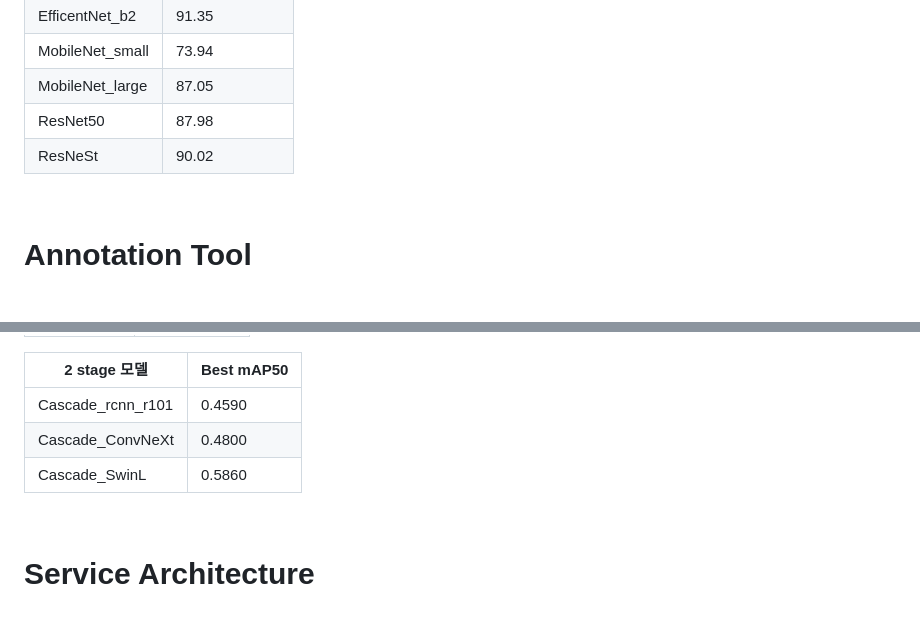
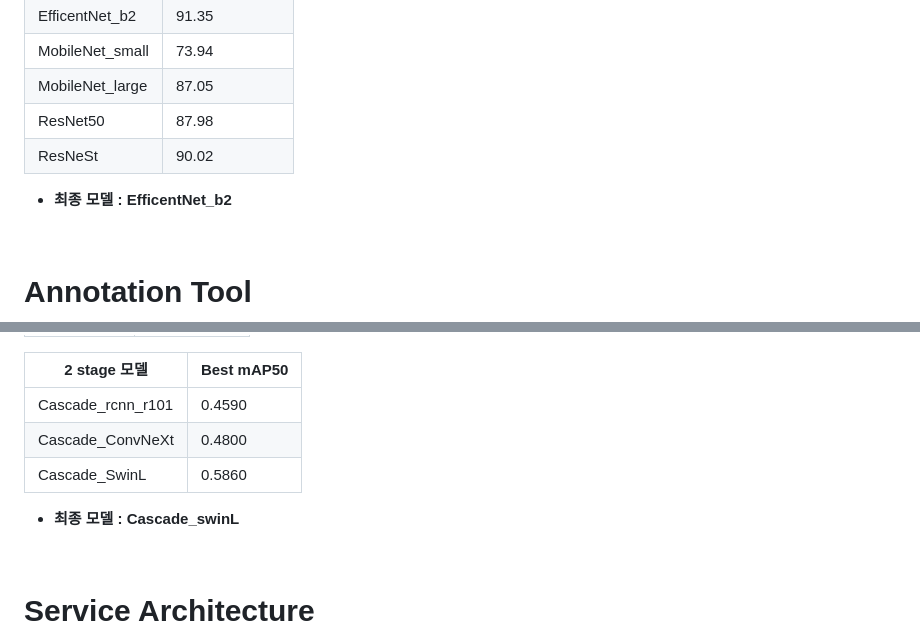
Before and after one commit to dbsgh431/final-project-level3-cv-03, a Markdown page: ReadMe.md, 2 parts joined by grey strips. GitHub-like rendering; blank space fills up the shorter version.

```diff
--- a/ReadMe.md
+++ b/ReadMe.md
@@ -75,6 +75,8 @@
 |ResNet50|87.98|
 |ResNeSt|90.02|
 
+- __최종 모델 : EfficentNet_b2__
+
 &nbsp;
 
 # Annotation Tool
@@ -98,6 +100,8 @@
 |Cascade_ConvNeXt|0.4800|
 |Cascade_SwinL|0.5860|
 
+- __최종 모델 : Cascade_swinL__
+
 &nbsp;
 
 # Service Architecture
```
